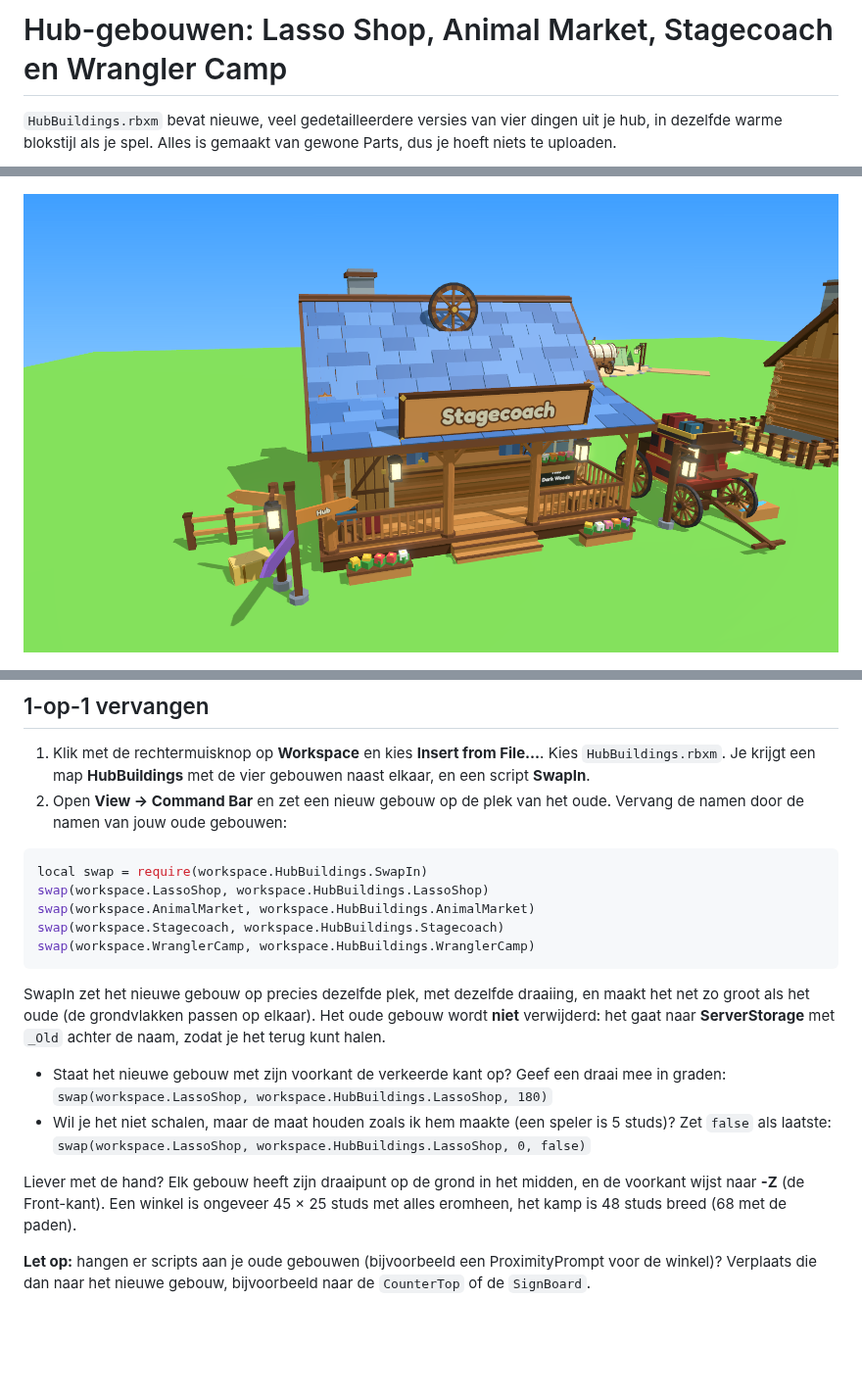
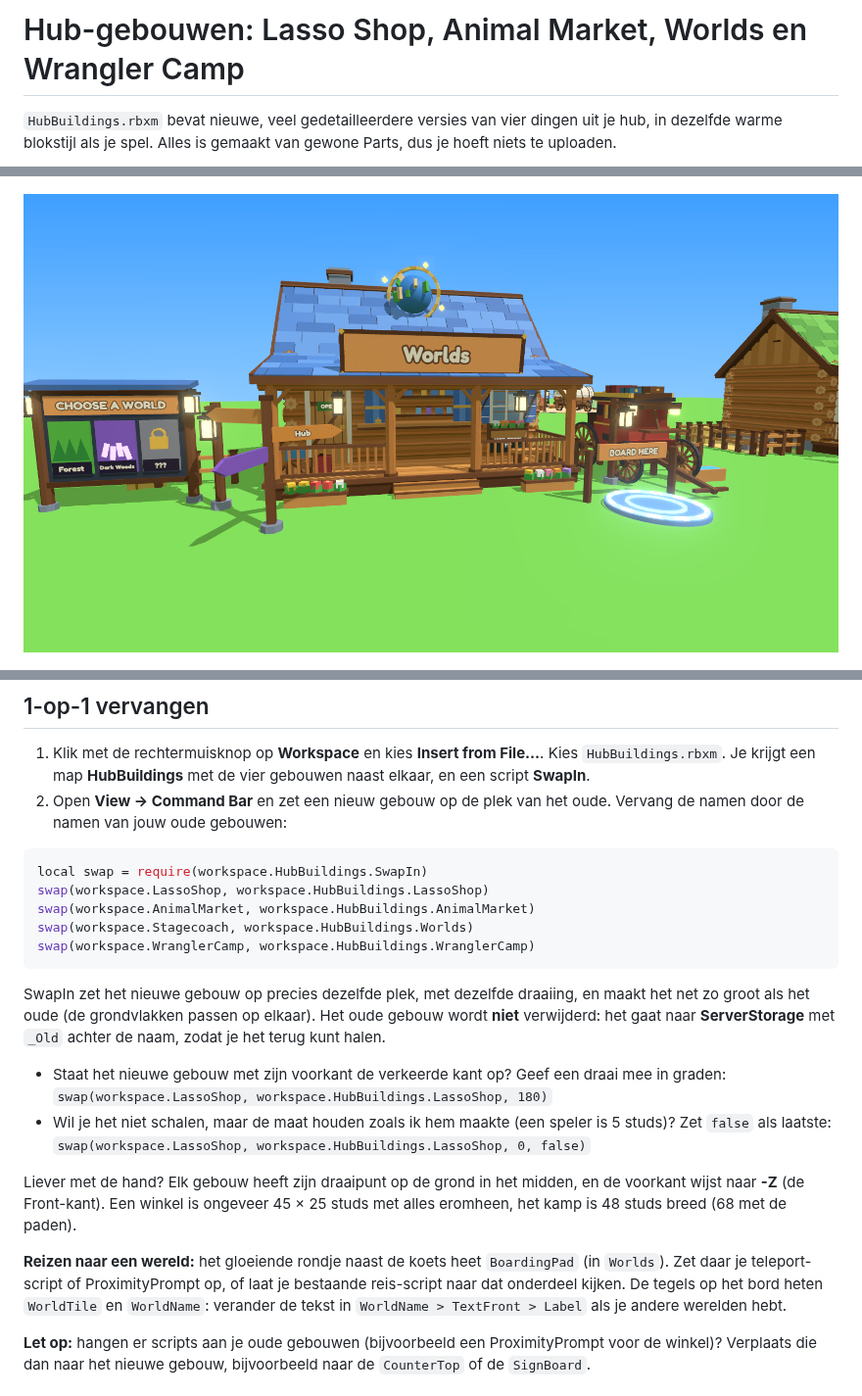
Before and after one commit to chrissiersma-cloud/roblox, a Markdown page: models/hub-buildings/README.md, 3 parts joined by grey strips. Shown at 98% size. GitHub-like rendering; pictures changed too: previews/hub_stagecoach.png (deleted), previews/hub_worlds.png (added); blank space fills up the shorter version.

````diff
--- a/models/hub-buildings/README.md
+++ b/models/hub-buildings/README.md
@@ -1,4 +1,4 @@
-# Hub-gebouwen: Lasso Shop, Animal Market, Stagecoach en Wrangler Camp
+# Hub-gebouwen: Lasso Shop, Animal Market, Worlds en Wrangler Camp
 
 `HubBuildings.rbxm` bevat nieuwe, veel gedetailleerdere versies van vier dingen uit je hub, in dezelfde warme
 blokstijl als je spel. Alles is gemaakt van gewone Parts, dus je hoeft niets te uploaden.
@@ -9,7 +9,7 @@ blokstijl als je spel. Alles is gemaakt van gewone Parts, dus je hoeft niets te
 
 ![Animal Market](../../previews/hub_animal_market.png)
 
-![Stagecoach](../../previews/hub_stagecoach.png)
+![Worlds](../../previews/hub_worlds.png)
 
 ![Wrangler Camp](../../previews/hub_wrangler_camp.png)
 
@@ -73,7 +73,7 @@ CanQuery uit. Er zijn weinig lampjes, en die hebben geen schaduw.
 local swap = require(workspace.HubBuildings.SwapIn)
 swap(workspace.LassoShop, workspace.HubBuildings.LassoShop)
 swap(workspace.AnimalMarket, workspace.HubBuildings.AnimalMarket)
-swap(workspace.Stagecoach, workspace.HubBuildings.Stagecoach)
+swap(workspace.Stagecoach, workspace.HubBuildings.Worlds)
 swap(workspace.WranglerCamp, workspace.HubBuildings.WranglerCamp)
 ```
 
@@ -90,6 +90,11 @@ Liever met de hand? Elk gebouw heeft zijn draaipunt op de grond in het midden, e
 (de Front-kant). Een winkel is ongeveer 45 × 25 studs met alles eromheen, het kamp is 48 studs breed (68 met de
 paden).
 
+**Reizen naar een wereld:** het gloeiende rondje naast de koets heet `BoardingPad` (in `Worlds`). Zet daar je
+teleport-script of ProximityPrompt op, of laat je bestaande reis-script naar dat onderdeel kijken. De tegels op het
+bord heten `WorldTile` en `WorldName`: verander de tekst in `WorldName > TextFront > Label` als je andere werelden
+hebt.
+
 **Let op:** hangen er scripts aan je oude gebouwen (bijvoorbeeld een ProximityPrompt voor de winkel)? Verplaats die
 dan naar het nieuwe gebouw, bijvoorbeeld naar de `CounterTop` of de `SignBoard`.
 
````
Also changed, not shown: other parts of models/hub-buildings/README.md (+2 -2 lines), 2 other files.
